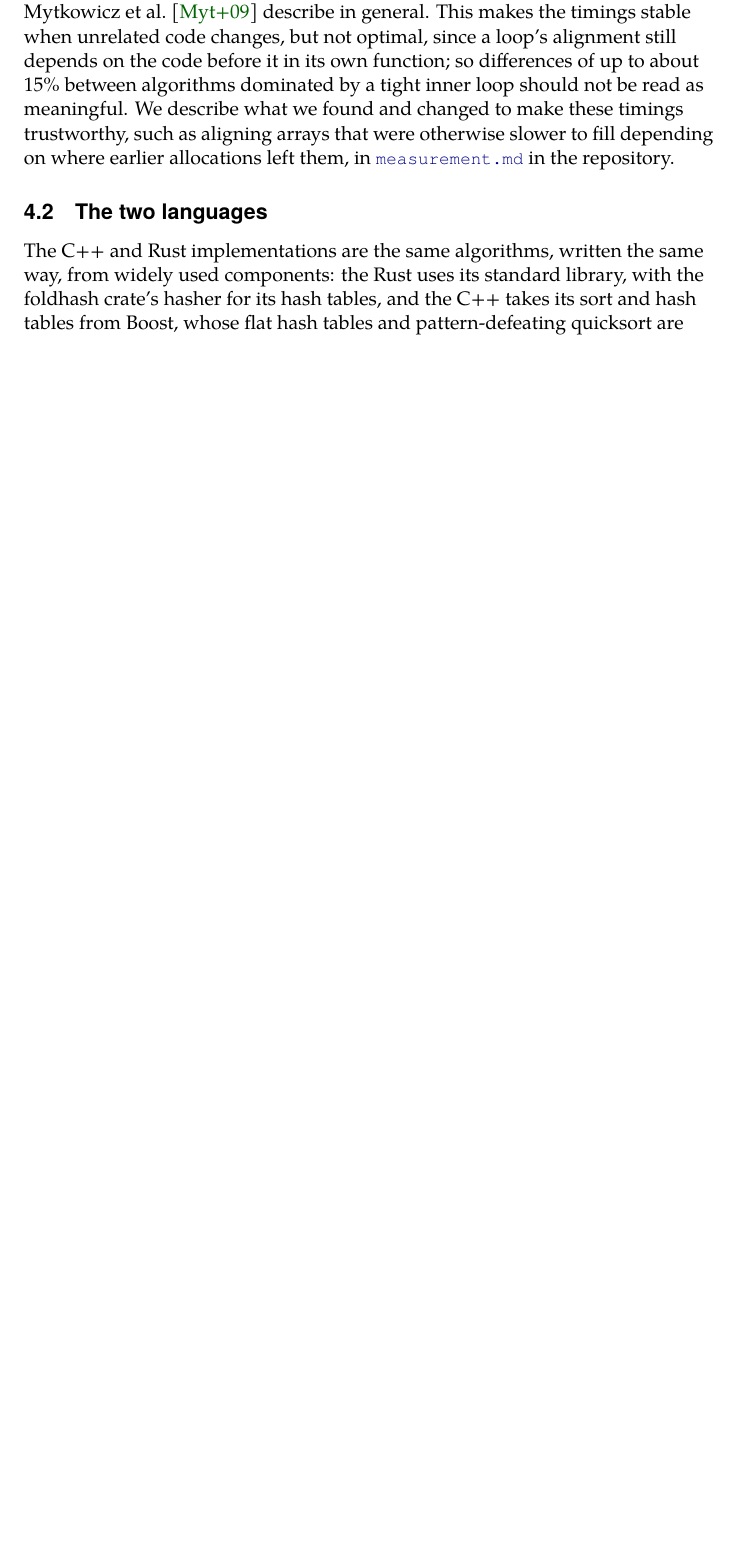
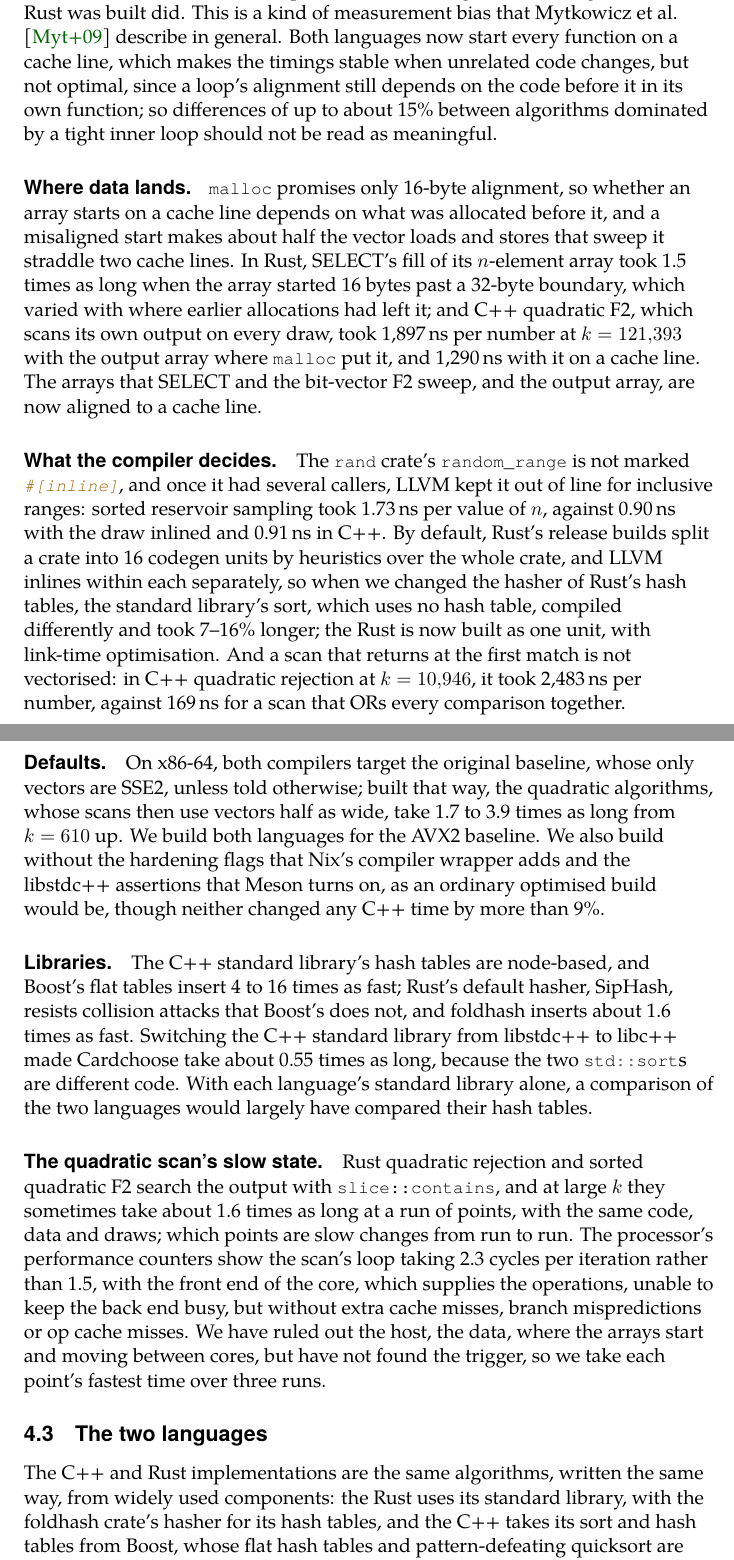
Before and after one commit to ciphergoth/sansreplace, a LaTeX paper (latex/cardchoose.tex): part of page 13 of 20 before the commit and two parts of pages 13 and 14 of 21 after it, the two joined at a grey line, cut at the place of the change, the shorter picture padded with empty space. Compiled offline with XeLaTeX.

Commit message:
Add a section on benchmarking pitfalls to the paper
A new Pitfalls subsection after the method covers where code and data
land, what the compiler decides, defaults, libraries and the quadratic
scan's slow state, and points to measurement.md for the detail.

Co-Authored-By: Claude Opus 5.5 <noreply@anthropic.com>
Claude-Session: https://claude.ai/code/session_01NCDPxksX8zcD2qUWtNCmTC

```diff
--- a/latex/cardchoose.tex
+++ b/latex/cardchoose.tex
@@ -645,11 +640,0 @@ otherwise where a function starts depends on all the code linked before
-it, and that alone moved the time of some algorithms' inner loops by
-15\% or more, a kind of measurement bias that \textcite{mytkowicz}
-describe in general. This makes the timings stable when unrelated code
-changes, but not optimal, since a loop's alignment still depends on the
-code before it in its own function; so differences of up to about 15\%
-between algorithms dominated by a tight inner loop should not be read
-as meaningful. We describe what we found and changed to make these timings
-trustworthy, such as aligning arrays that were otherwise slower to fill
-depending on where earlier allocations left them, in
-\href{https://github.com/ciphergoth/sansreplace/blob/master/measurement.md}{\texttt{measurement.md}} in the
-repository.
@@ -656,3 +659,72 @@ repository.
+standard library moved the code before it, and the Rust bit-vector F2's
+scan took up to 1.7 times as long when a change to how the Rust was
+built did. This is a kind of measurement bias that \textcite{mytkowicz}
+describe in general. Both languages now start every function on a cache
+line, which makes the timings stable when unrelated code changes, but
+not optimal, since a loop's alignment still depends on the code before
+it in its own function; so differences of up to about 15\% between
+algorithms dominated by a tight inner loop should not be read as
+meaningful.
+
+\paragraph{Where data lands.} \mintinline{c}{malloc} promises only
+16-byte alignment, so whether an array starts on a cache line depends on
+what was allocated before it, and a misaligned start makes about half
+the vector loads and stores that sweep it straddle two cache lines. In
+Rust, SELECT's fill of its \(n\)-element array took 1.5 times as long
+when the array started 16 bytes past a 32-byte boundary, which varied
+with where earlier allocations had left it; and C++ quadratic F2, which
+scans its own output on every draw, took 1,897\,ns per number at
+\(k = 121{,}393\) with the output array where \mintinline{c}{malloc}
+put it, and 1,290\,ns with it on a cache line. The arrays that SELECT
+and the bit-vector F2 sweep, and the output array, are now aligned to a
+cache line.
+
+\paragraph{What the compiler decides.} The \mintinline{rust}{rand}
+crate's \mintinline{rust}{random_range} is not marked
+\mintinline{rust}{#[inline]}, and once it had several callers, LLVM kept
+it out of line for inclusive ranges: sorted reservoir sampling took
+1.73\,ns per value of \(n\), against 0.90\,ns with the draw inlined and
+0.91\,ns in C++. By default, Rust's release builds split a crate into
+16 codegen units by heuristics over the whole crate, and LLVM inlines
+within each separately, so when we changed the hasher of Rust's hash
+tables, the standard library's sort, which uses no hash table, compiled
+differently and took 7--16\% longer; the Rust is now built as one unit,
+with link-time optimisation. And a scan that returns at the first match
+is not vectorised: in C++ quadratic rejection at \(k = 10{,}946\), it
+took 2,483\,ns per number, against 169\,ns for a scan that ORs every
+comparison together.
+
+\paragraph{Defaults.} On x86-64, both compilers target the original
+baseline, whose only vectors are SSE2, unless told otherwise; built
+that way, the quadratic algorithms, whose scans then use vectors half
+as wide, take 1.7 to 3.9 times as long from \(k = 610\)
+up. We build both languages for the AVX2 baseline. We also build
+without the hardening flags that Nix's compiler wrapper adds and the
+libstdc++ assertions that Meson turns on, as an ordinary optimised
+build would be, though neither changed any C++ time by more than 9\%.
+
+\paragraph{Libraries.} The C++ standard library's hash tables are
+node-based, and Boost's flat tables insert 4 to 16 times as fast; Rust's
+default hasher, SipHash, resists collision attacks that Boost's does
+not, and foldhash inserts about 1.6 times as fast. Switching the C++
+standard library from libstdc++ to libc++ made Cardchoose take about
+0.55 times as long, because the two \mintinline{cpp}{std::sort}s are
+different code. With each language's standard library alone, a
+comparison of the two languages would largely have compared their hash
+tables.
+
+\paragraph{The quadratic scan's slow state.} Rust quadratic rejection
+and sorted quadratic F2 search the output with
+\mintinline{rust}{slice::contains}, and at large \(k\) they sometimes
+take about 1.6 times as long at a run of points, with the same code,
+data and draws; which points are slow changes from run to run. The
+processor's performance counters show the scan's loop taking 2.3 cycles
+per iteration rather than 1.5, with the front end of the core, which
+supplies the operations, unable to keep the back end busy, but without
+extra cache misses, branch mispredictions or op cache misses. We have
+ruled out the host, the data, where the arrays start and moving between
+cores, but have not found the trigger, so we take each point's fastest
+time over three runs.
 
 \subsection{The two languages}
 
```
Also changed, not shown: latex/cardchoose.tex (22 more changed lines).
